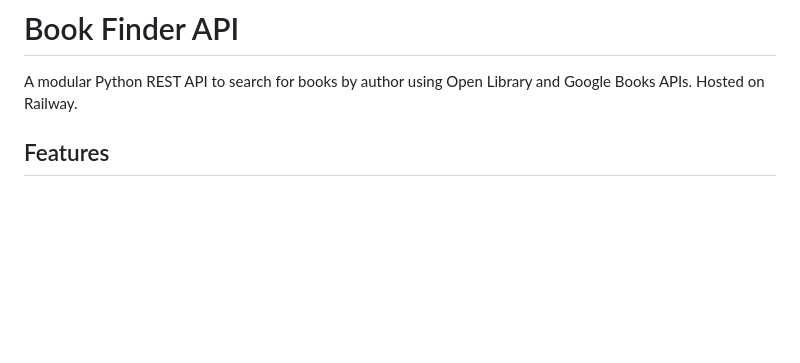
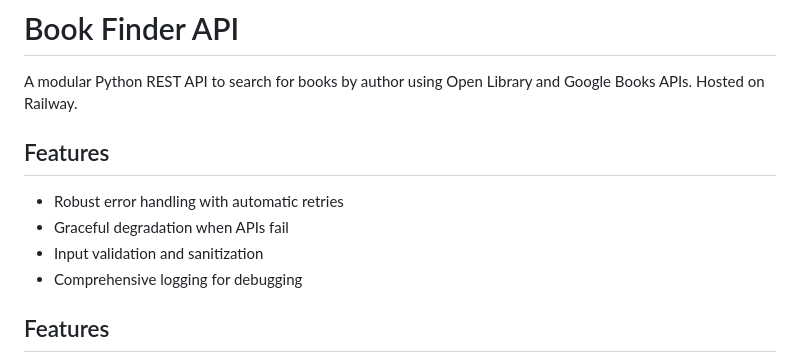
Before and after one commit to anuragcodes1/book-finder-api, a Markdown page: README.md, the part around the change. Rendered like a GitHub page; blank space fills up the shorter version.

```diff
--- a/README.md
+++ b/README.md
@@ -1,6 +1,12 @@
 # Book Finder API
 
 A modular Python REST API to search for books by author using Open Library and Google Books APIs. Hosted on Railway.
+
+## Features
+- Robust error handling with automatic retries
+- Graceful degradation when APIs fail
+- Input validation and sanitization
+- Comprehensive logging for debugging
 
 ## Features
 
```
